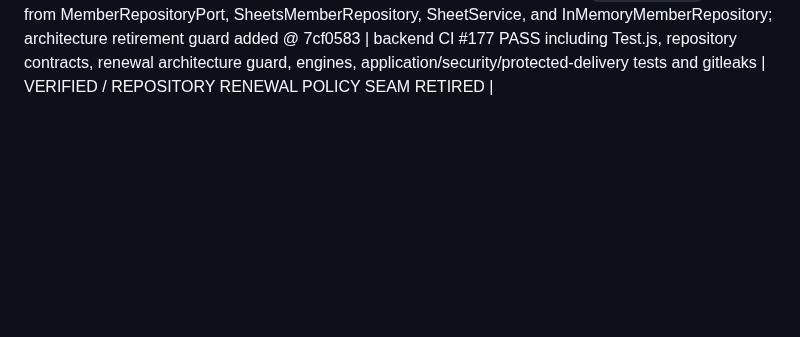
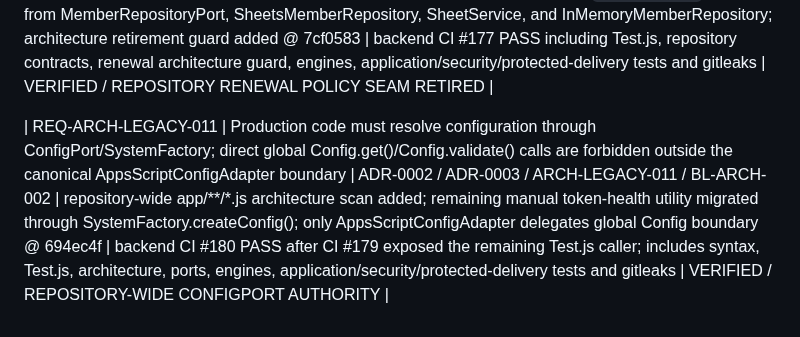
Before and after one commit to idev006/MTP6LineCoopBot, a Markdown page: docs/ssot/TRACEABILITY_MATRIX.md, the part around the change. Drawn GitHub-style; blank space fills up the shorter version.

Commit message:
docs(trace): add repository-wide ConfigPort authority evidence

```diff
--- a/docs/ssot/TRACEABILITY_MATRIX.md
+++ b/docs/ssot/TRACEABILITY_MATRIX.md
@@ -140,3 +140,6 @@
 
 
 | REQ-ARCH-LEGACY-010 | Persistence must not own renewal activation/binding policy; renewal policy is computed by Application/Core+Clock and persistence receives precomputed values only through saveRenewal() | ADR-0002 / ADR-0003 / ARCH-LEGACY-010 / BL-ARCH-002 | `renewMember()` removed from MemberRepositoryPort, SheetsMemberRepository, SheetService, and InMemoryMemberRepository; architecture retirement guard added @ 7cf0583 | backend CI #177 PASS including Test.js, repository contracts, renewal architecture guard, engines, application/security/protected-delivery tests and gitleaks | VERIFIED / REPOSITORY RENEWAL POLICY SEAM RETIRED |
+
+
+| REQ-ARCH-LEGACY-011 | Production code must resolve configuration through ConfigPort/SystemFactory; direct global Config.get()/Config.validate() calls are forbidden outside the canonical AppsScriptConfigAdapter boundary | ADR-0002 / ADR-0003 / ARCH-LEGACY-011 / BL-ARCH-002 | repository-wide app/**/*.js architecture scan added; remaining manual token-health utility migrated through SystemFactory.createConfig(); only AppsScriptConfigAdapter delegates global Config boundary @ 694ec4f | backend CI #180 PASS after CI #179 exposed the remaining Test.js caller; includes syntax, Test.js, architecture, ports, engines, application/security/protected-delivery tests and gitleaks | VERIFIED / REPOSITORY-WIDE CONFIGPORT AUTHORITY |
```
